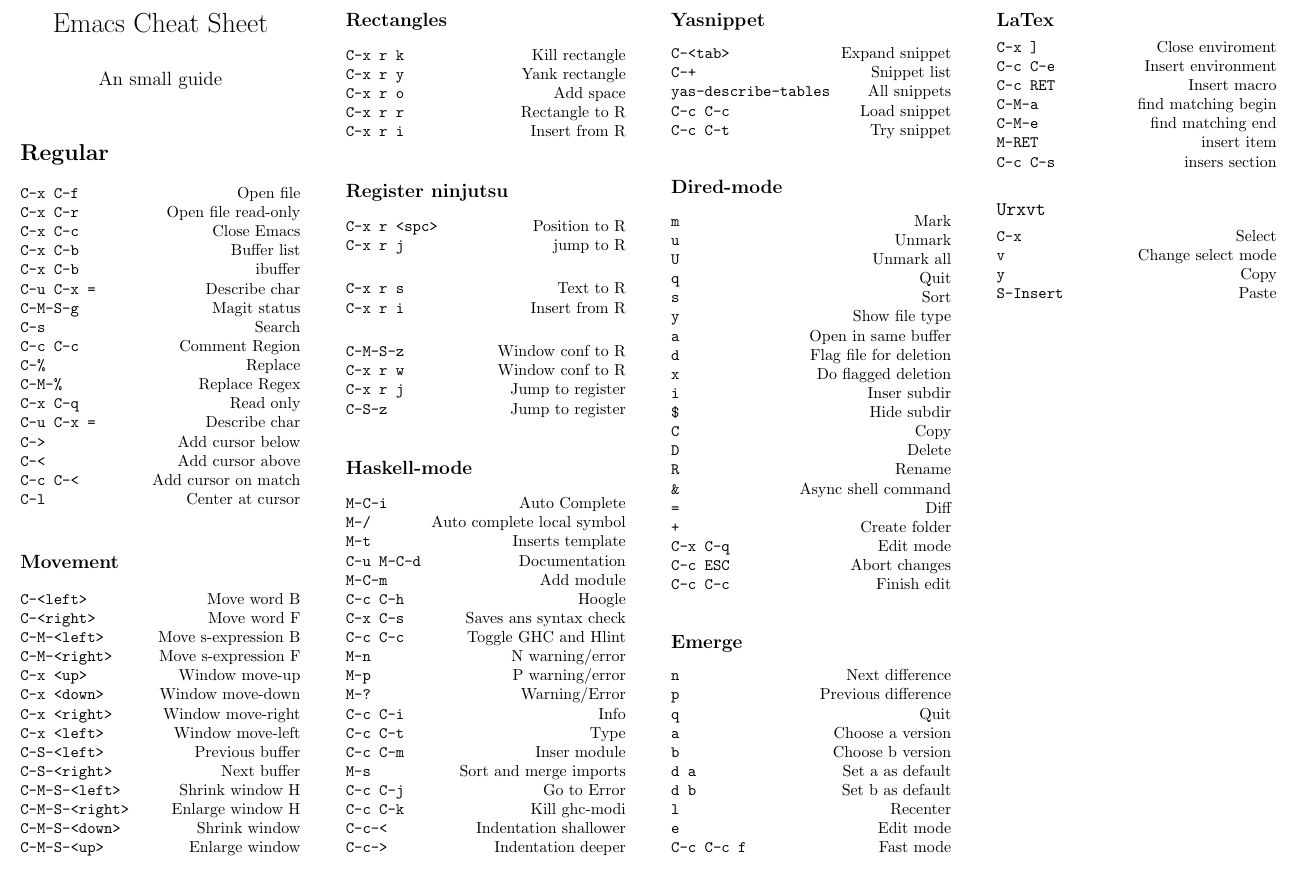
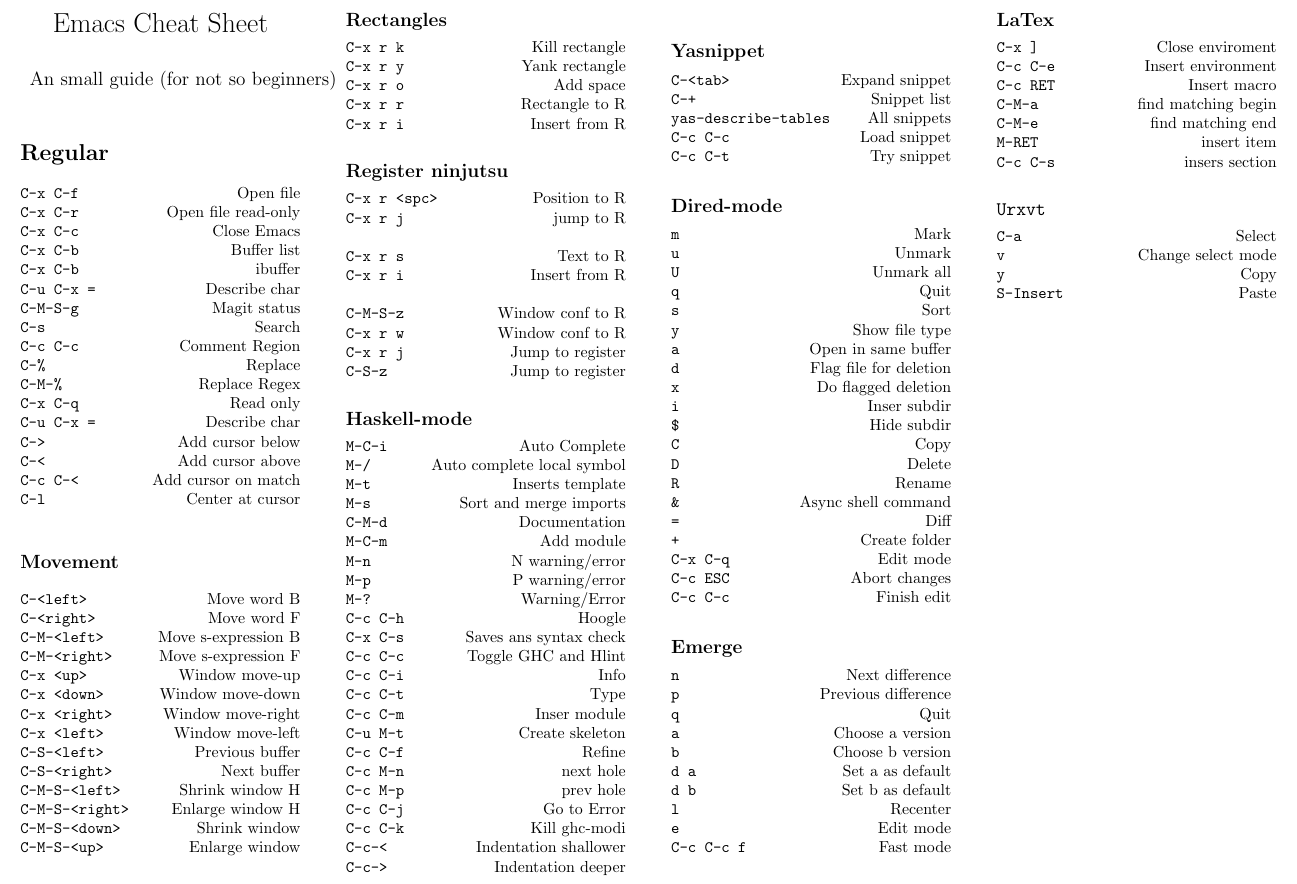
Before and after one commit to agomezl/.conf, a LaTeX document (docs/CS.tex): part of the page, cut so that both start at the same text. Compiled offline with pdfLaTeX.

Commit message:
Various changes

```diff
--- a/docs/CS.tex
+++ b/docs/CS.tex
@@ -9,7 +9,7 @@
 \pagenumbering{gobble}
 
 \title{\vspace{-1.5cm} Emacs Cheat Sheet}
-\author{An small guide}
+\author{An small guide (for not so beginners)}
 \date{}
 \begin{document}
 \newcommand{\command}[2]{
@@ -80,18 +80,22 @@
 \command{M-C-i}{Auto Complete}
 \command{M-/}{Auto complete local symbol}
 \command{M-t}{Inserts template}
-\command{C-u M-C-d}{Documentation}
+\command{M-s}{Sort and merge imports}
+\command{C-M-d}{Documentation}
 \command{M-C-m}{Add module}
+\command{M-n}{N warning/error}
+\command{M-p}{P warning/error}
+\command{M-?}{Warning/Error}
 \command{C-c C-h}{Hoogle}
 \command{C-x C-s}{Saves ans syntax check}
 \command{C-c C-c}{Toggle GHC and Hlint}
-\command{M-n}{N warning/error}
-\command{M-p}{P warning/error}
-\command{M-?}{Warning/Error}
 \command{C-c C-i}{Info}
 \command{C-c C-t}{Type}
 \command{C-c C-m}{Inser module}
-\command{M-s}{Sort and merge imports}
+\command{C-u M-t}{Create skeleton}
+\command{C-c C-f}{Refine}
+\command{C-c M-n}{next hole}
+\command{C-c M-p}{prev hole}
 \command{C-c C-j}{Go to Error}
 \command{C-c C-k}{Kill ghc-modi}
 \command{C-c-<}{Indentation shallower}
@@ -153,7 +157,7 @@
 
 \subsection*{\texttt{Urxvt}}
 
-\command{C-x}{Select}
+\command{C-a}{Select}
 \command{v}{Change select mode}
 \command{y}{Copy}
 \command{S-Insert}{Paste}
```
Also changed, not shown: 3 other files.
